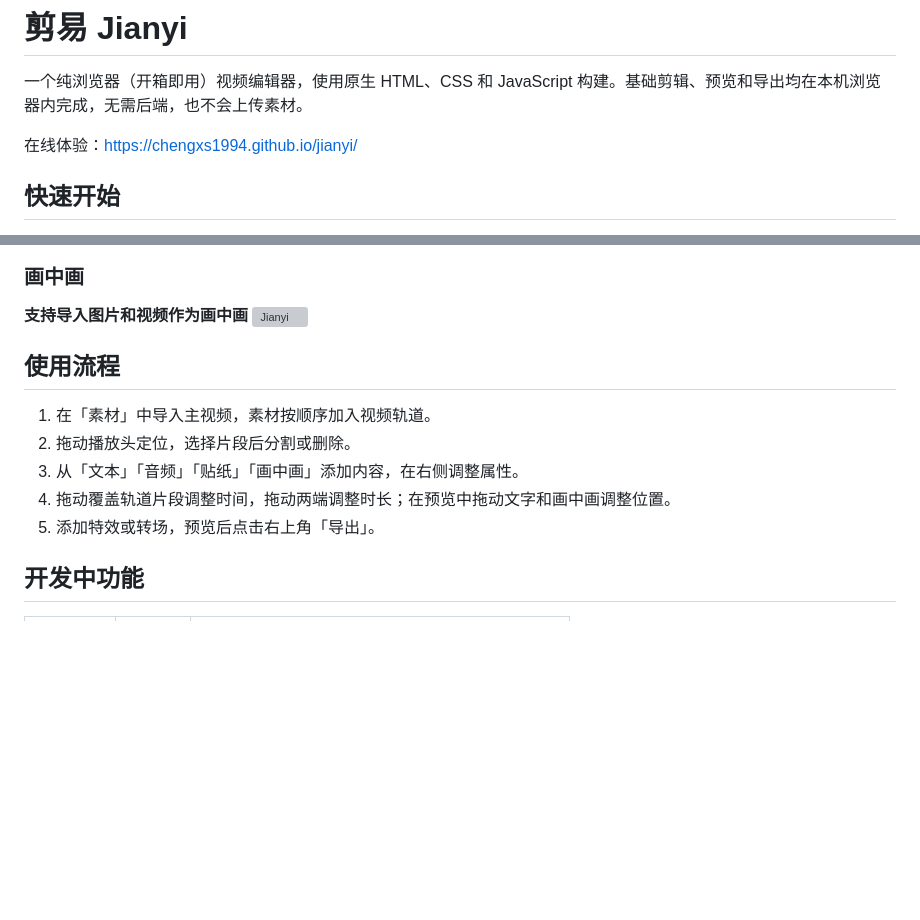
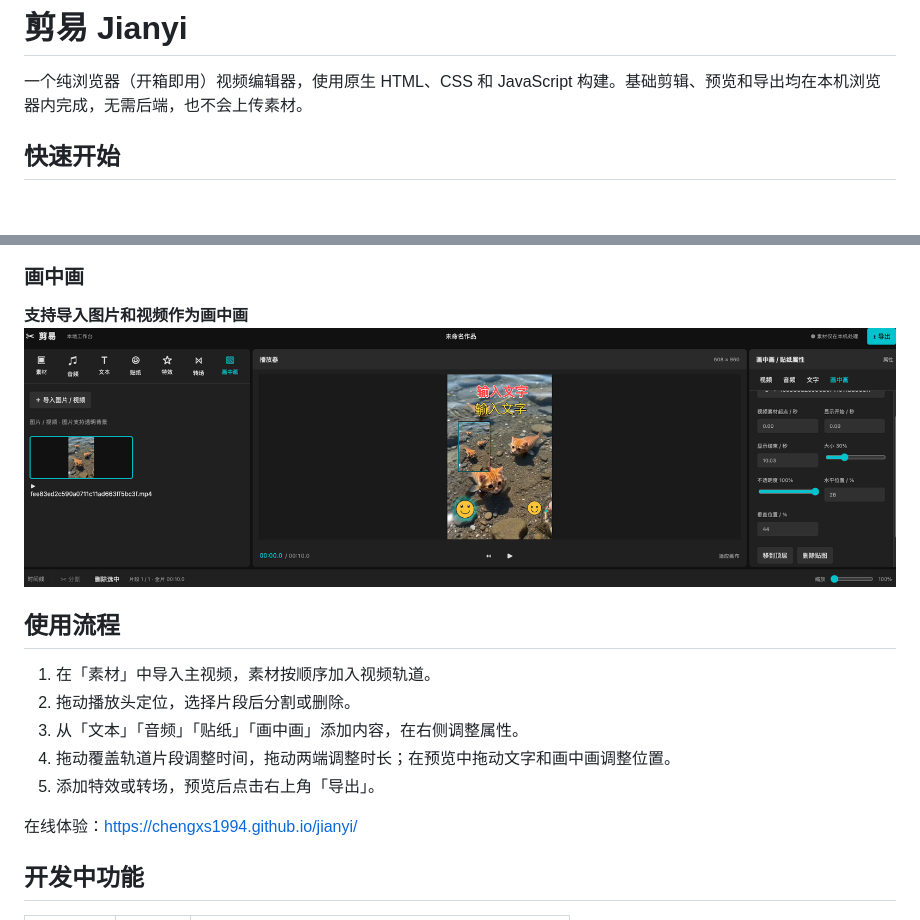
Before and after one commit to Link-Start/jianyi_chengxs1994, a Markdown page: README.md, 2 parts joined by grey strips. Rendered like a GitHub page; blank space fills up the shorter version; grey boxes are pictures that could not be loaded.

Commit message:
docs(readme): 更新文档中的在线体验链接位置和画中画图片引用

```diff
--- a/README.md
+++ b/README.md
@@ -1,8 +1,6 @@
 # 剪易 Jianyi
 
 一个纯浏览器（开箱即用）视频编辑器，使用原生 HTML、CSS 和 JavaScript 构建。基础剪辑、预览和导出均在本机浏览器内完成，无需后端，也不会上传素材。
-
-在线体验：[https://chengxs1994.github.io/jianyi/](https://chengxs1994.github.io/jianyi/)
 
 ## 快速开始
 
@@ -47,7 +45,7 @@
 
 ### 画中画
 **支持导入图片和视频作为画中画**
-![Jianyi](readme_file/pic_to_pic.png)
+![Jianyi](readme_file/pic_in_pic.png)
 
 ## 使用流程
 
@@ -56,6 +54,8 @@
 3. 从「文本」「音频」「贴纸」「画中画」添加内容，在右侧调整属性。
 4. 拖动覆盖轨道片段调整时间，拖动两端调整时长；在预览中拖动文字和画中画调整位置。
 5. 添加特效或转场，预览后点击右上角「导出」。
+
+在线体验：[https://chengxs1994.github.io/jianyi/](https://chengxs1994.github.io/jianyi/)
 
 ## 开发中功能
 
```
